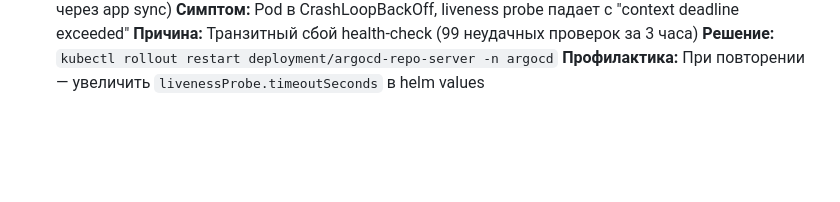
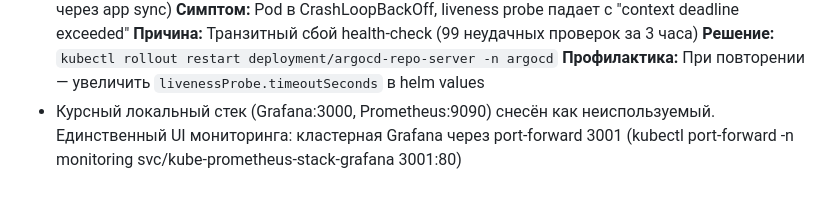
Before and after one commit to MELS-010101/infra-ansible, a Markdown page: monitoring/RESTORE.md, the part around the change. Rendered like a GitHub page; blank space fills up the shorter version.

Commit message:
docs: course-local grafana/prometheus decommissioned

```diff
--- a/monitoring/RESTORE.md
+++ b/monitoring/RESTORE.md
@@ -27,3 +27,4 @@
 **Причина:** Транзитный сбой health-check (99 неудачных проверок за 3 часа)
 **Решение:** `kubectl rollout restart deployment/argocd-repo-server -n argocd`
 **Профилактика:** При повторении — увеличить `livenessProbe.timeoutSeconds` в helm values
+- Курсный локальный стек (Grafana:3000, Prometheus:9090) снесён как неиспользуемый. Единственный UI мониторинга: кластерная Grafana через port-forward 3001 (kubectl port-forward -n monitoring svc/kube-prometheus-stack-grafana 3001:80)
```
